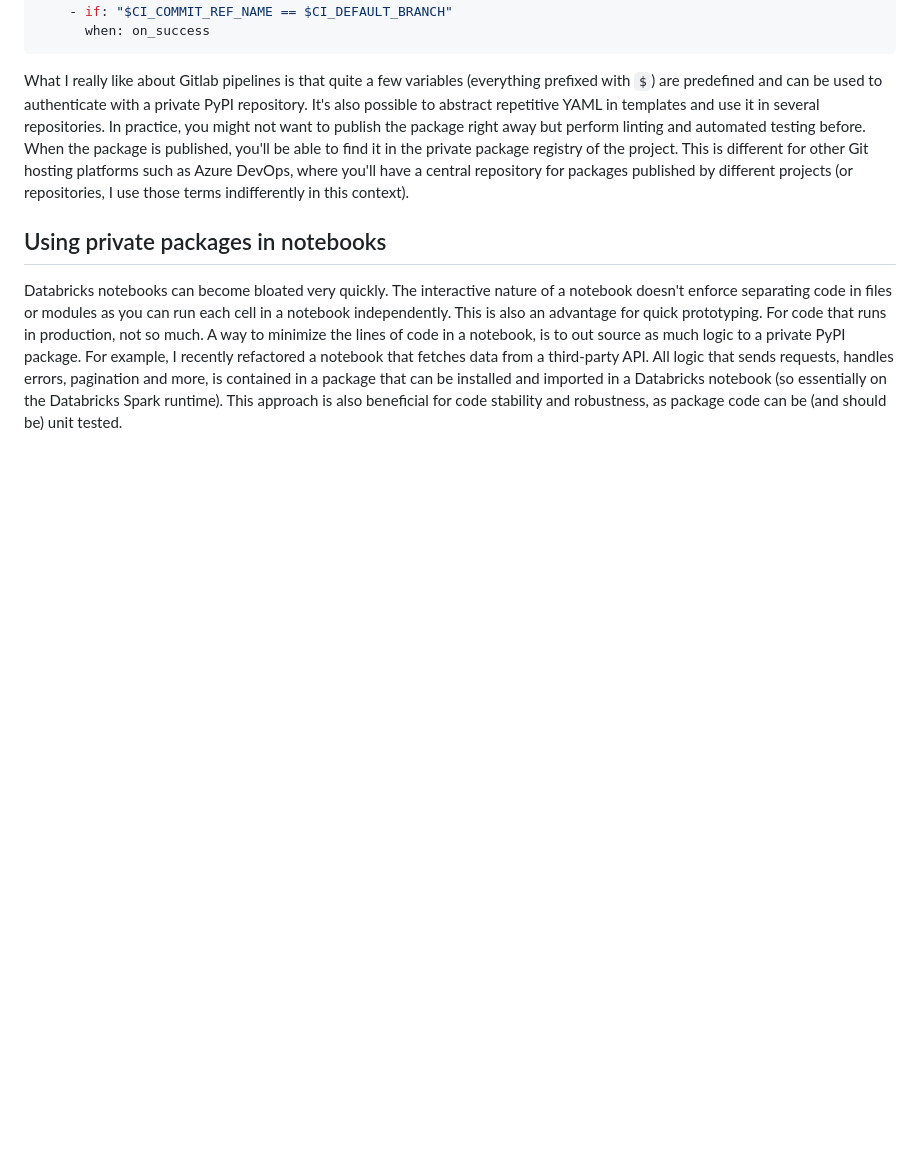
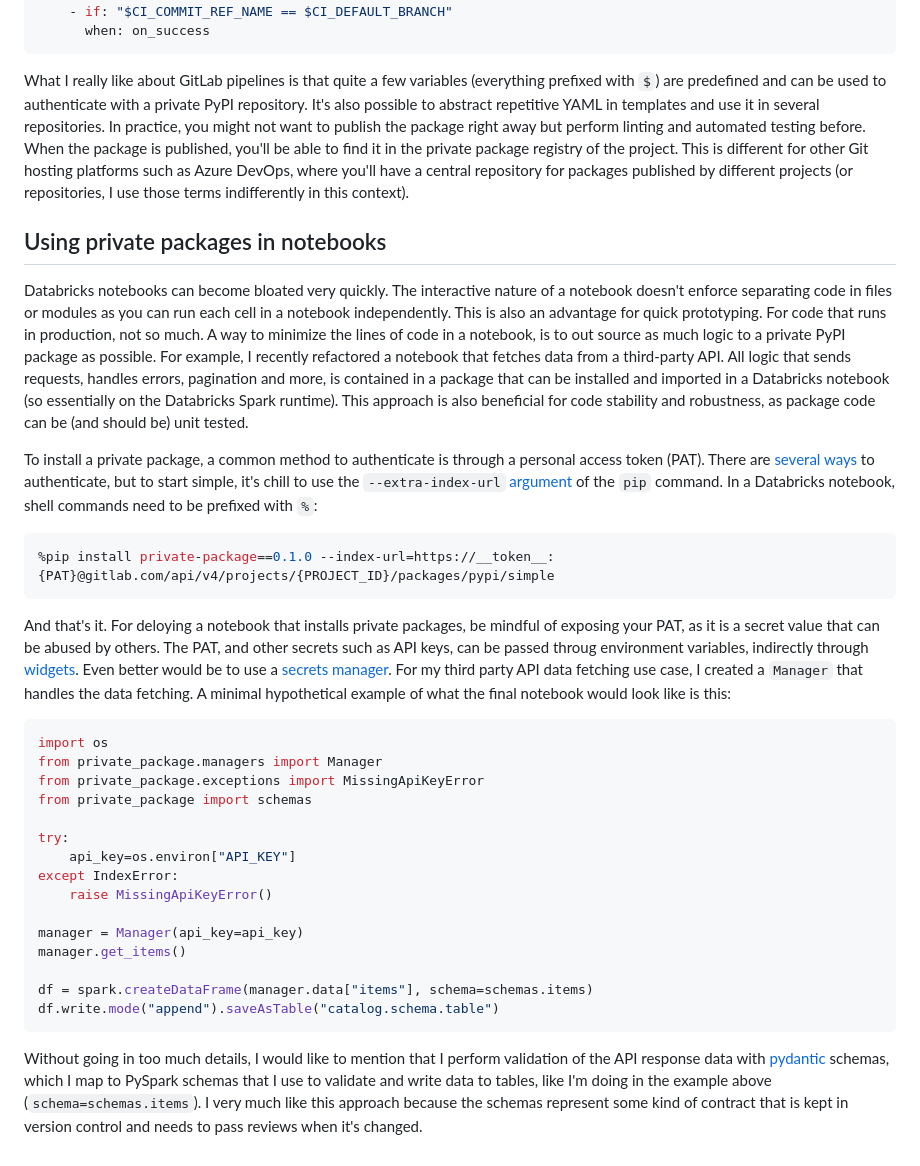
Before and after one commit to danielsteman/web-rs, a Markdown page: articles/blog13.md, the part around one of its changes. Rendered like a GitHub page; blank space fills up the shorter version.

Commit message:
wrapup blog13

````diff
--- a/articles/blog13.md
+++ b/articles/blog13.md
@@ -50,8 +50,36 @@ publish:
       when: on_success
 ```
 
-What I really like about Gitlab pipelines is that quite a few variables (everything prefixed with `$`) are predefined and can be used to authenticate with a private PyPI repository. It's also possible to abstract repetitive YAML in templates and use it in several repositories. In practice, you might not want to publish the package right away but perform linting and automated testing before. When the package is published, you'll be able to find it in the private package registry of the project. This is different for other Git hosting platforms such as Azure DevOps, where you'll have a central repository for packages published by different projects (or repositories, I use those terms indifferently in this context).
+What I really like about GitLab pipelines is that quite a few variables (everything prefixed with `$`) are predefined and can be used to authenticate with a private PyPI repository. It's also possible to abstract repetitive YAML in templates and use it in several repositories. In practice, you might not want to publish the package right away but perform linting and automated testing before. When the package is published, you'll be able to find it in the private package registry of the project. This is different for other Git hosting platforms such as Azure DevOps, where you'll have a central repository for packages published by different projects (or repositories, I use those terms indifferently in this context).
 
 ## Using private packages in notebooks
 
-Databricks notebooks can become bloated very quickly. The interactive nature of a notebook doesn't enforce separating code in files or modules as you can run each cell in a notebook independently. This is also an advantage for quick prototyping. For code that runs in production, not so much. A way to minimize the lines of code in a notebook, is to out source as much logic to a private PyPI package. For example, I recently refactored a notebook that fetches data from a third-party API. All logic that sends requests, handles errors, pagination and more, is contained in a package that can be installed and imported in a Databricks notebook (so essentially on the Databricks Spark runtime). This approach is also beneficial for code stability and robustness, as package code can be (and should be) unit tested.
+Databricks notebooks can become bloated very quickly. The interactive nature of a notebook doesn't enforce separating code in files or modules as you can run each cell in a notebook independently. This is also an advantage for quick prototyping. For code that runs in production, not so much. A way to minimize the lines of code in a notebook, is to out source as much logic to a private PyPI package as possible. For example, I recently refactored a notebook that fetches data from a third-party API. All logic that sends requests, handles errors, pagination and more, is contained in a package that can be installed and imported in a Databricks notebook (so essentially on the Databricks Spark runtime). This approach is also beneficial for code stability and robustness, as package code can be (and should be) unit tested.
+
+To install a private package, a common method to authenticate is through a personal access token (PAT). There are [several ways](https://pip.pypa.io/en/stable/topics/authentication/) to authenticate, but to start simple, it's chill to use the `--extra-index-url` [argument](https://pip.pypa.io/en/stable/cli/pip_install/) of the `pip` command. In a Databricks notebook, shell commands need to be prefixed with `%`:
+
+```bash
+%pip install private-package==0.1.0 --index-url=https://__token__:{PAT}@gitlab.com/api/v4/projects/{PROJECT_ID}/packages/pypi/simple
+```
+
+And that's it. For deloying a notebook that installs private packages, be mindful of exposing your PAT, as it is a secret value that can be abused by others. The PAT, and other secrets such as API keys, can be passed throug environment variables, indirectly through [widgets](https://docs.databricks.com/en/notebooks/widgets.html). Even better would be to use a [secrets manager](https://aws.amazon.com/secrets-manager/). For my third party API data fetching use case, I created a `Manager` that handles the data fetching. A minimal hypothetical example of what the final notebook would look like is this:
+
+```py
+import os
+from private_package.managers import Manager
+from private_package.exceptions import MissingApiKeyError
+from private_package import schemas
+
+try:
+    api_key=os.environ["API_KEY"]
+except IndexError:
+    raise MissingApiKeyError()
+
+manager = Manager(api_key=api_key)
+manager.get_items()
+
+df = spark.createDataFrame(manager.data["items"], schema=schemas.items)
+df.write.mode("append").saveAsTable("catalog.schema.table")
+```
+
+Without going in too much details, I would like to mention that I perform validation of the API response data with [pydantic](https://docs.pydantic.dev/latest/) schemas, which I map to PySpark schemas that I use to validate and write data to tables, like I'm doing in the example above (`schema=schemas.items`). I very much like this approach because the schemas represent some kind of contract that is kept in version control and needs to pass reviews when it's changed.
````
Also changed, not shown: other parts of articles/blog13.md (+3 -3 lines).
